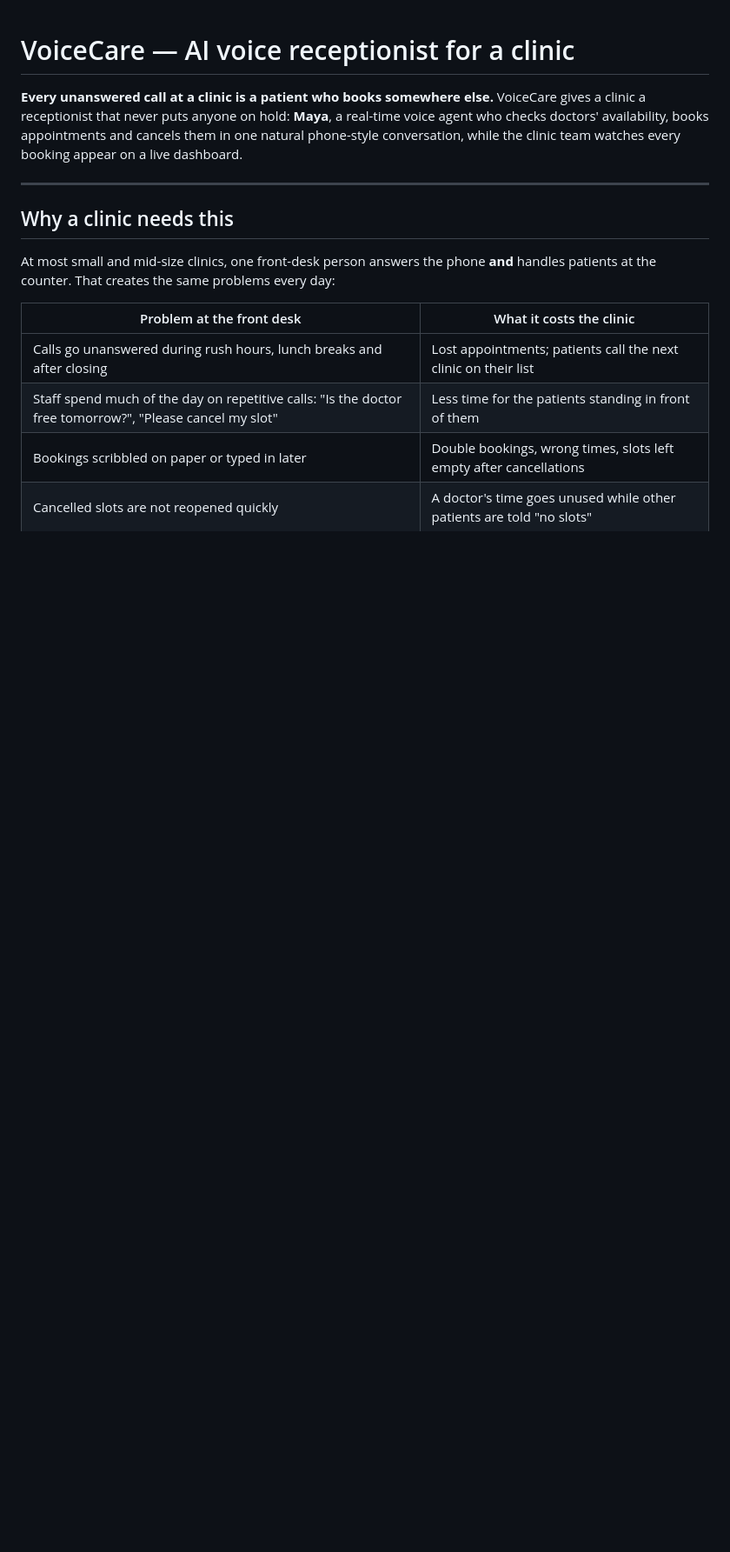
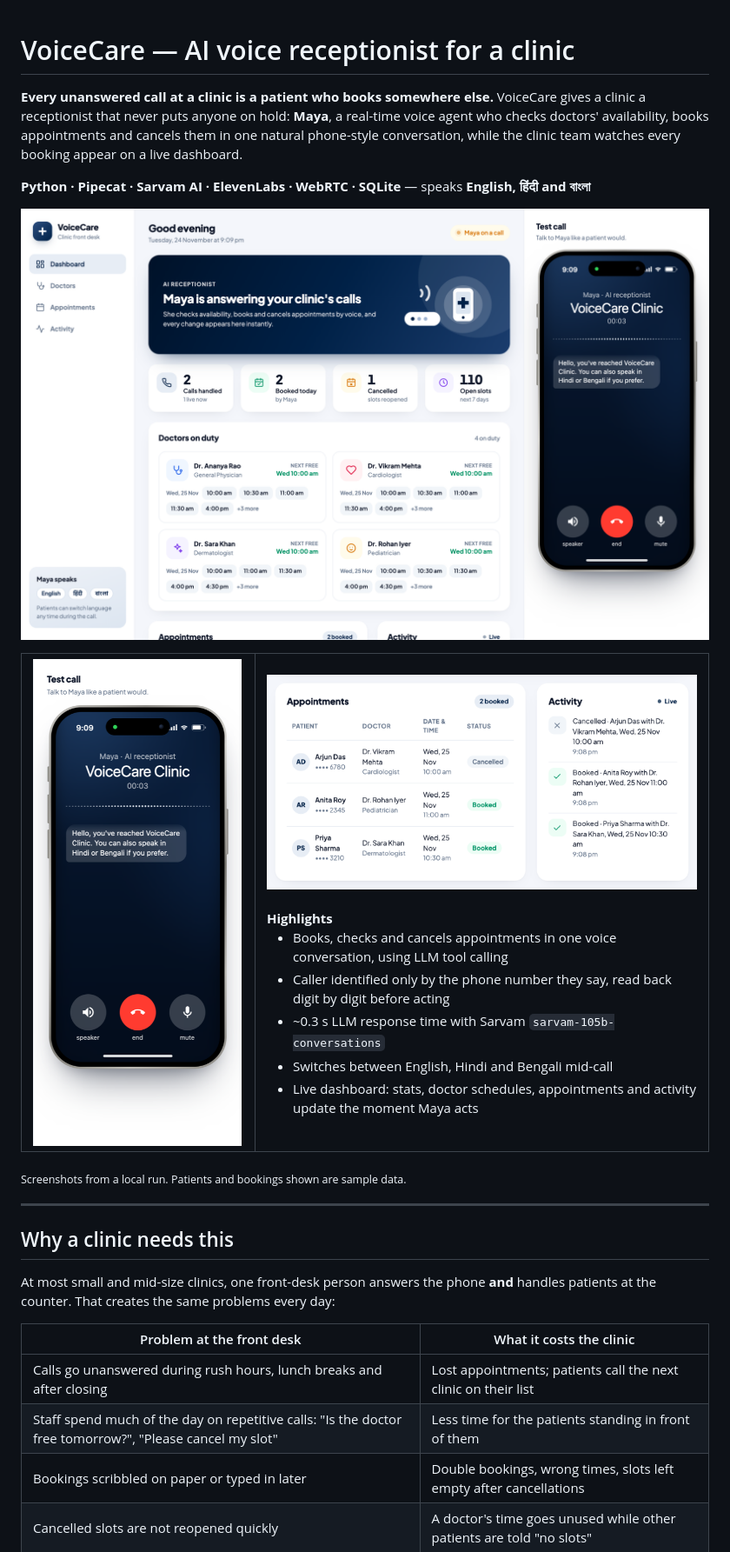
Before and after one commit to shubhamkrjha09/voicecare-agent, a Markdown page: README.md, the part around one of its changes. Shown at 87% size. GitHub-like rendering; pictures changed too: docs/appointments.png (added), docs/call-live.png (added), docs/dashboard.png (added); blank space fills up the shorter version.

Commit message:
Add screenshots and highlights to README
Dashboard during a live call, iPhone call screen, and appointments with
the activity feed (sample data). Dashboard section updated for the new design.

Co-Authored-By: Claude Opus 5.5 <noreply@anthropic.com>

```diff
--- a/README.md
+++ b/README.md
@@ -1,6 +1,32 @@
 # VoiceCare — AI voice receptionist for a clinic
 
 **Every unanswered call at a clinic is a patient who books somewhere else.** VoiceCare gives a clinic a receptionist that never puts anyone on hold: **Maya**, a real-time voice agent who checks doctors' availability, books appointments and cancels them in one natural phone-style conversation, while the clinic team watches every booking appear on a live dashboard.
+
+**Python · Pipecat · Sarvam AI · ElevenLabs · WebRTC · SQLite** — speaks **English, हिंदी and বাংলা**
+
+<!-- Demo video: add the link here once recorded -->
+
+![VoiceCare dashboard during a live call with Maya](docs/dashboard.png)
+
+<table>
+  <tr>
+    <td width="34%" valign="top"><img src="docs/call-live.png" alt="iPhone-style test call screen with Maya's greeting"></td>
+    <td valign="top">
+      <img src="docs/appointments.png" alt="Appointments ledger and live activity feed">
+      <br><br>
+      <b>Highlights</b>
+      <ul>
+        <li>Books, checks and cancels appointments in one voice conversation, using LLM tool calling</li>
+        <li>Caller identified only by the phone number they say, read back digit by digit before acting</li>
+        <li>~0.3&nbsp;s LLM response time with Sarvam <code>sarvam-105b-conversations</code></li>
+        <li>Switches between English, Hindi and Bengali mid-call</li>
+        <li>Live dashboard: stats, doctor schedules, appointments and activity update the moment Maya acts</li>
+      </ul>
+    </td>
+  </tr>
+</table>
+
+<sub>Screenshots from a local run. Patients and bookings shown are sample data.</sub>
 
 ---
 
```
Also changed, not shown: other parts of README.md (+5 -3 lines).
